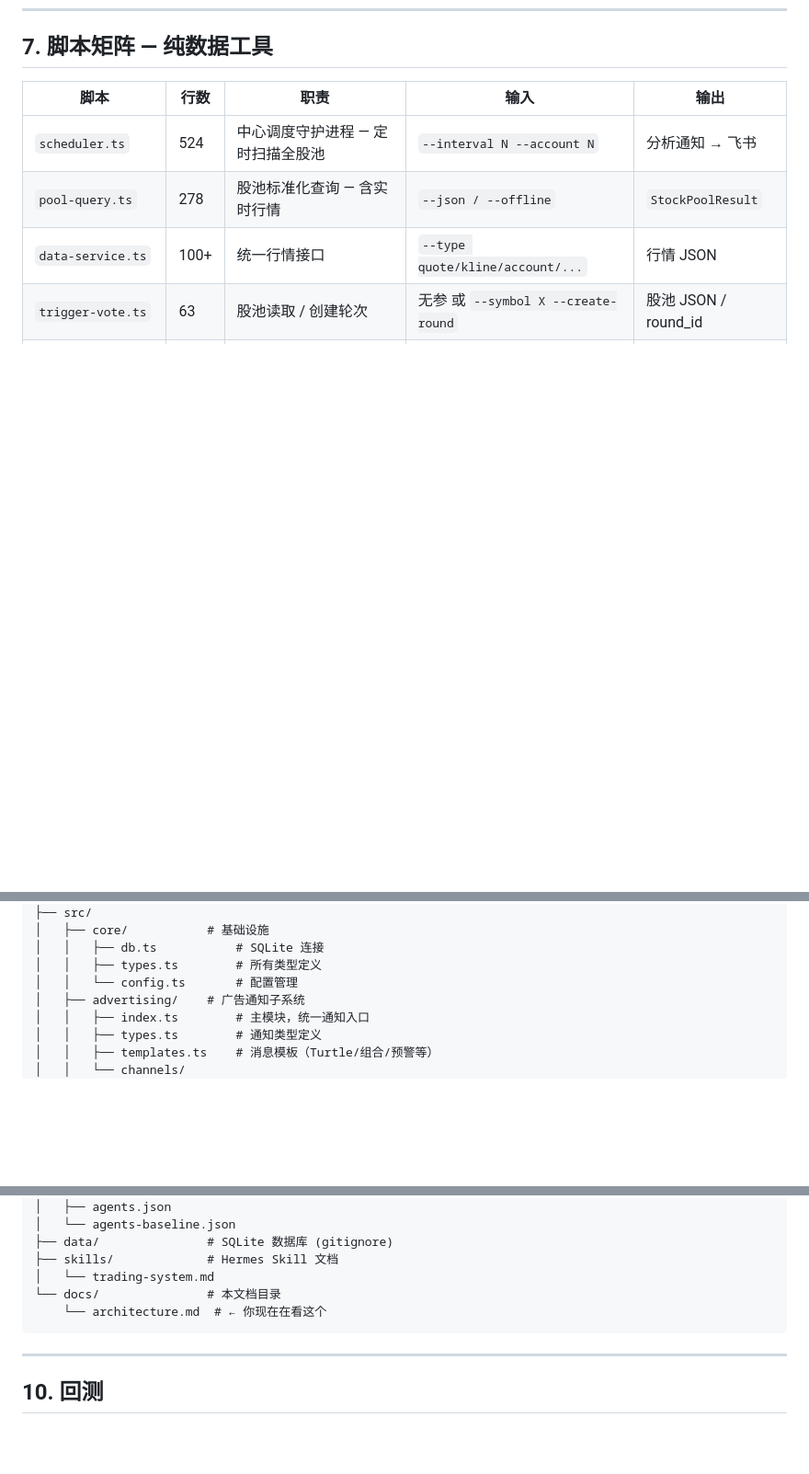
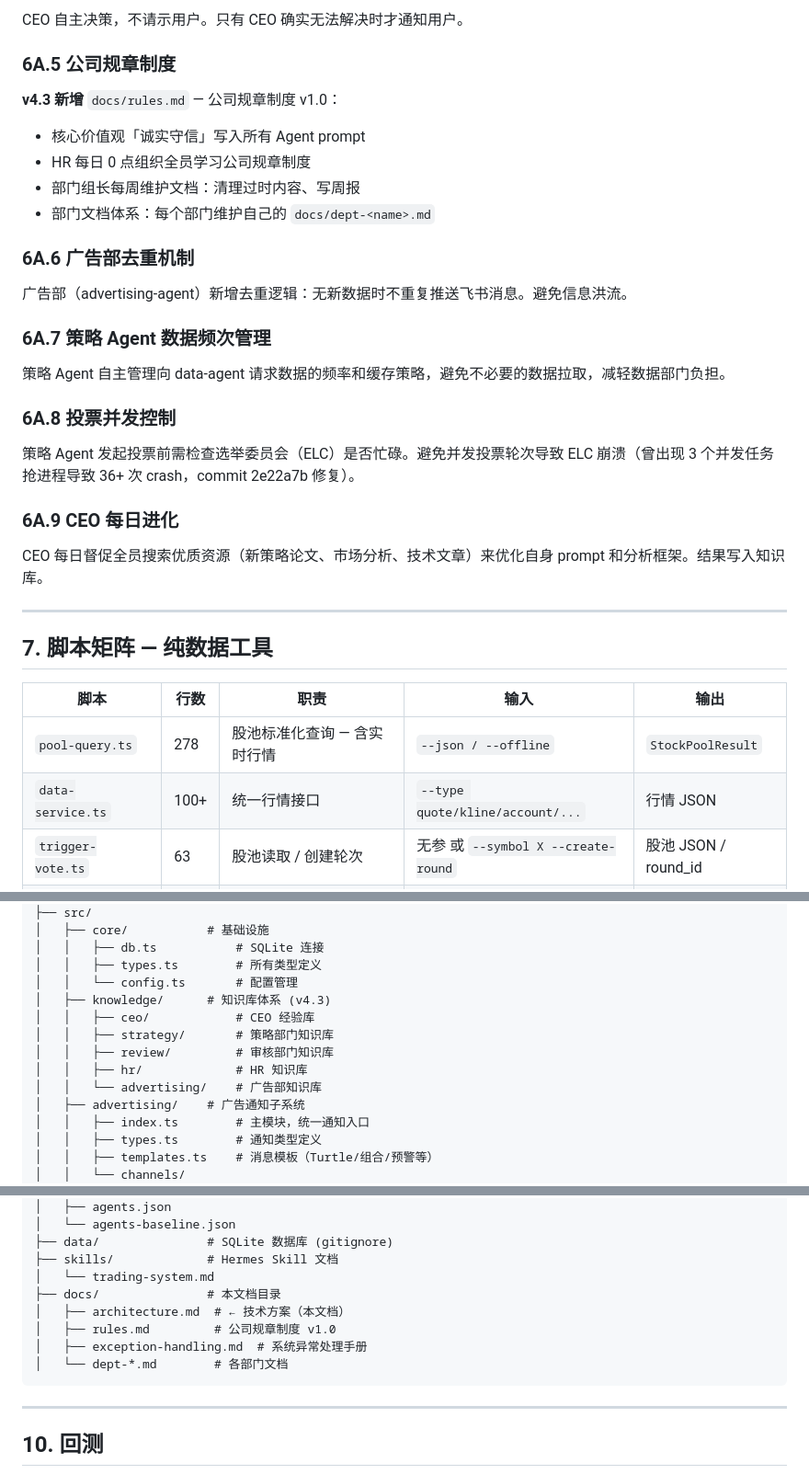
Before and after one commit to fantian007/hermes-trading-system, a Markdown page: docs/architecture.md, 3 parts joined by grey strips. Shown at 92% size. Rendered like a GitHub page; blank space fills up the shorter version.

Commit message:
docs: 架构文档 v4.3 — 新增9大模块(巡检/知识库/回测部/升级链/规章/去重/频次管理/并发控制/每日进化) + 标记scheduler.ts移除

````diff
--- a/docs/architecture.md
+++ b/docs/architecture.md
@@ -829,8 +865,36 @@ interface ChannelAdapter {
+CEO 自主决策，不请示用户。只有 CEO 确实无法解决时才通知用户。
+
+### 6A.5 公司规章制度
+
+**v4.3 新增** `docs/rules.md` — 公司规章制度 v1.0：
+
+- 核心价值观「诚实守信」写入所有 Agent prompt
+- HR 每日 0 点组织全员学习公司规章制度
+- 部门组长每周维护文档：清理过时内容、写周报
+- 部门文档体系：每个部门维护自己的 `docs/dept-<name>.md`
+
+### 6A.6 广告部去重机制
+
+广告部（advertising-agent）新增去重逻辑：无新数据时不重复推送飞书消息。避免信息洪流。
+
+### 6A.7 策略 Agent 数据频次管理
+
+策略 Agent 自主管理向 data-agent 请求数据的频率和缓存策略，避免不必要的数据拉取，减轻数据部门负担。
+
+### 6A.8 投票并发控制
+
+策略 Agent 发起投票前需检查选举委员会（ELC）是否忙碌。避免并发投票轮次导致 ELC 崩溃（曾出现 3 个并发任务抢进程导致 36+ 次 crash，commit 2e22a7b 修复）。
+
+### 6A.9 CEO 每日进化
+
+CEO 每日督促全员搜索优质资源（新策略论文、市场分析、技术文章）来优化自身 prompt 和分析框架。结果写入知识库。
+
+---
+
 ## 7. 脚本矩阵 — 纯数据工具
 
 | 脚本 | 行数 | 职责 | 输入 | 输出 |
 |------|------|------|------|------|
-| `scheduler.ts` | 524 | 中心调度守护进程 — 定时扫描全股池 | `--interval N --account N` | 分析通知 → 飞书 |
 | `pool-query.ts` | 278 | 股池标准化查询 — 含实时行情 | `--json / --offline` | `StockPoolResult` |
 | `data-service.ts` | 100+ | 统一行情接口 | `--type quote/kline/account/...` | 行情 JSON |
 | `trigger-vote.ts` | 63 | 股池读取 / 创建轮次 | 无参 或 `--symbol X --create-round` | 股池 JSON / round_id |
@@ -948,6 +1012,12 @@ hermes-trading-system/
 │   │   ├── db.ts           # SQLite 连接
 │   │   ├── types.ts        # 所有类型定义
 │   │   └── config.ts       # 配置管理
+│   ├── knowledge/      # 知识库体系 (v4.3)
+│   │   ├── ceo/            # CEO 经验库
+│   │   ├── strategy/       # 策略部门知识库
+│   │   ├── review/         # 审核部门知识库
+│   │   ├── hr/             # HR 知识库
+│   │   └── advertising/    # 广告部知识库
 │   ├── advertising/    # 广告通知子系统
 │   │   ├── index.ts        # 主模块，统一通知入口
 │   │   ├── types.ts        # 通知类型定义
@@ -998,8 +1067,11 @@ hermes-trading-system/
 ├── data/               # SQLite 数据库 (gitignore)
 ├── skills/             # Hermes Skill 文档
 │   └── trading-system.md
-└── docs/               # 本文档目录
-    └── architecture.md  # ← 你现在在看这个
+├── docs/               # 本文档目录
+│   ├── architecture.md  # ← 技术方案（本文档）
+│   ├── rules.md         # 公司规章制度 v1.0
+│   ├── exception-handling.md  # 系统异常处理手册
+│   └── dept-*.md        # 各部门文档
 ```
 
 ---
````
Also changed, not shown: other parts of docs/architecture.md (+89 -45 lines).
